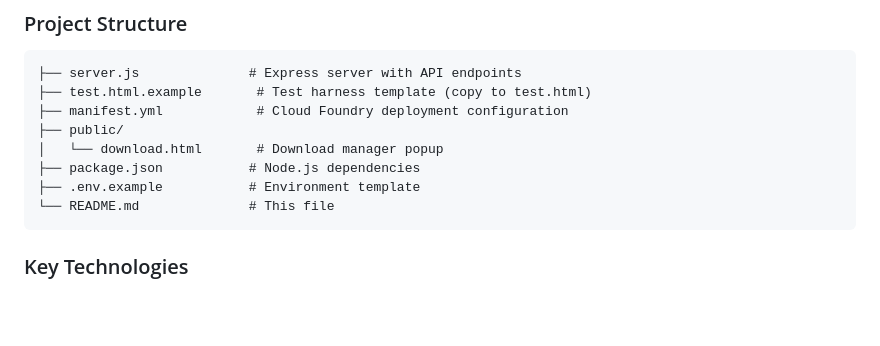
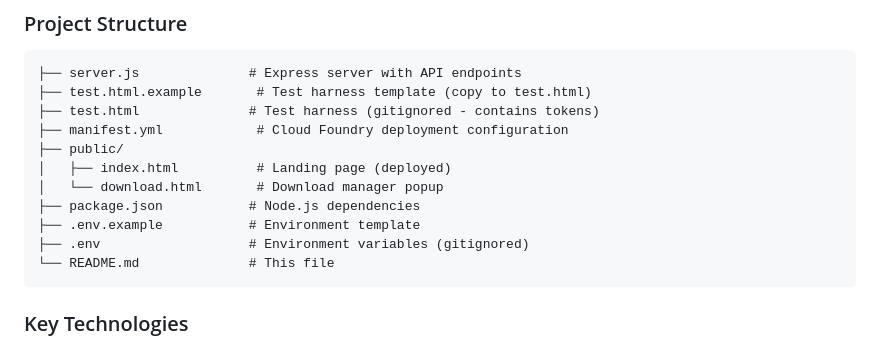
Before and after one commit to andreashofer-ca/sap-fioneer-download-agent, a Markdown page: README.md, the part around one of its changes. Rendered like a GitHub page; blank space fills up the shorter version.

````diff
--- a/README.md
+++ b/README.md
@@ -231,11 +243,14 @@ For local development, follow the Quick Start section above.
 ```
 ├── server.js              # Express server with API endpoints
 ├── test.html.example       # Test harness template (copy to test.html)
+├── test.html              # Test harness (gitignored - contains tokens)
 ├── manifest.yml            # Cloud Foundry deployment configuration
 ├── public/
+│   ├── index.html          # Landing page (deployed)
 │   └── download.html       # Download manager popup
 ├── package.json           # Node.js dependencies
 ├── .env.example           # Environment template
+├── .env                   # Environment variables (gitignored)
 └── README.md              # This file
 ```
 
````
Also changed, not shown: other parts of README.md (+61 -15 lines).
